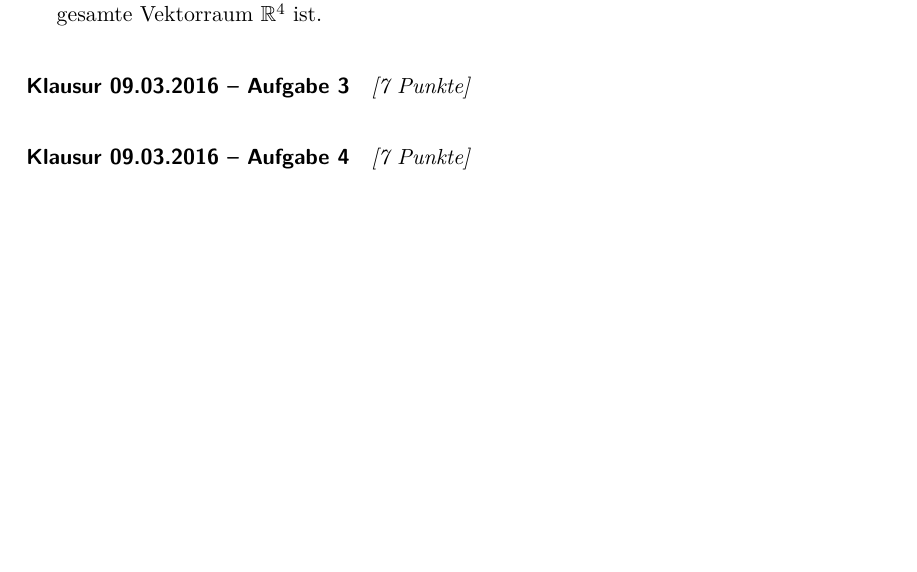
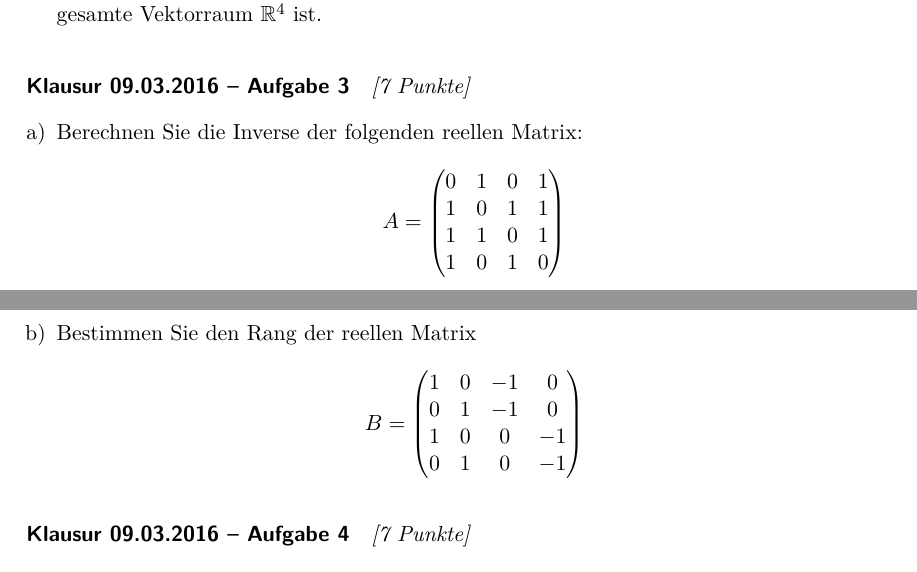
Before and after one commit to usishare/LAI_SS19_Aufgaben, a LaTeX document (lai.tex): part of page 46 of 46 before the commit and two parts of pages 46 and 47 of 47 after it, the two joined at a grey line, cut so that both start at the same text, the shorter picture padded with empty space. Compiled offline with pdfLaTeX.

Commit message:
klausuraufgabe 3 vom 09.03.2016 hinzugefuegt

```diff
--- a/lai.tex
+++ b/lai.tex
@@ -3415,6 +3415,28 @@ Im Vektorraum $\mathbb{R}^4$ seien die folgenden Untervektorräume gegeben:
 % ----------------------------------------------------
 \exercise{Klausur 09.03.2016 -- Aufgabe 3}{[7 Punkte]}
 % ----------------------------------------------------
+\begin{enumerate}[a)]
+  \item Berechnen Sie die Inverse der folgenden reellen Matrix:
+        \begin{equation*}
+          A=
+          \begin{pmatrix}
+            0 & 1 & 0 & 1 \\
+            1 & 0 & 1 & 1 \\
+            1 & 1 & 0 & 1 \\
+            1 & 0 & 1 & 0
+          \end{pmatrix}
+        \end{equation*}
+  \item Bestimmen Sie den Rang der reellen Matrix
+        \begin{equation*}
+          B=
+          \begin{pmatrix}
+            1 & 0 & -1 &  0 \\
+            0 & 1 & -1 &  0 \\
+            1 & 0 &  0 & -1 \\
+            0 & 1 &  0 & -1
+          \end{pmatrix}
+        \end{equation*}
+\end{enumerate}
 
 % ----------------------------------------------------
 \exercise{Klausur 09.03.2016 -- Aufgabe 4}{[7 Punkte]}
```
